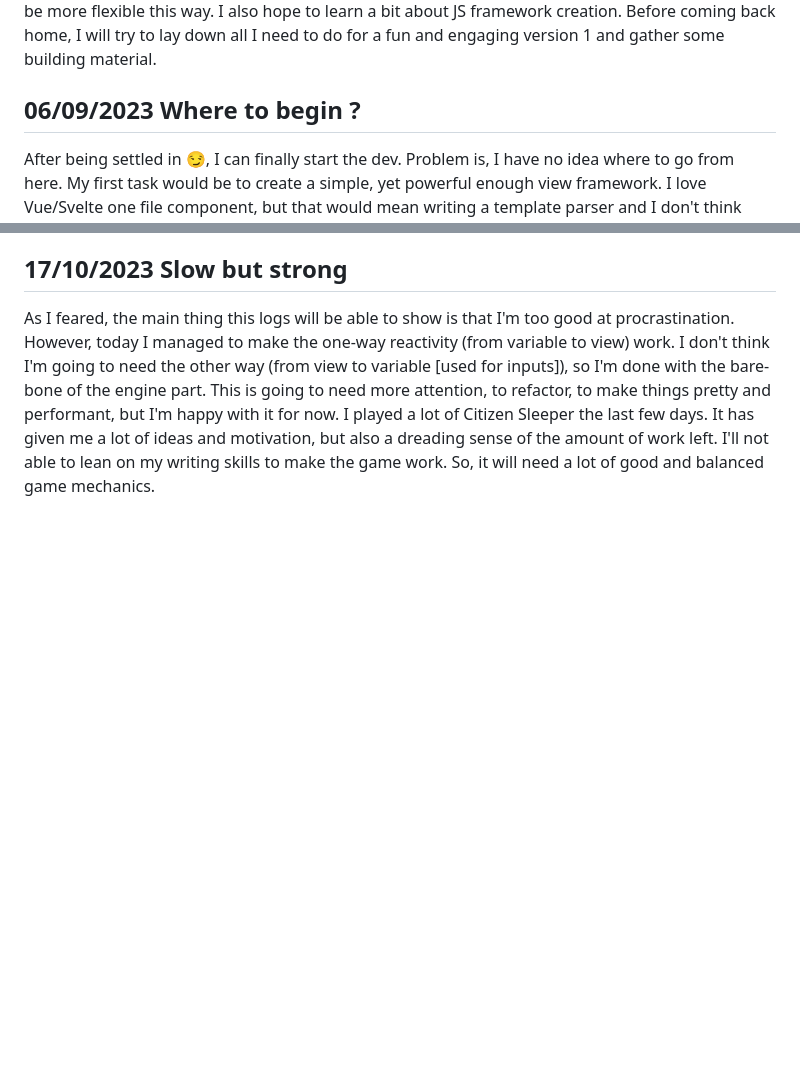
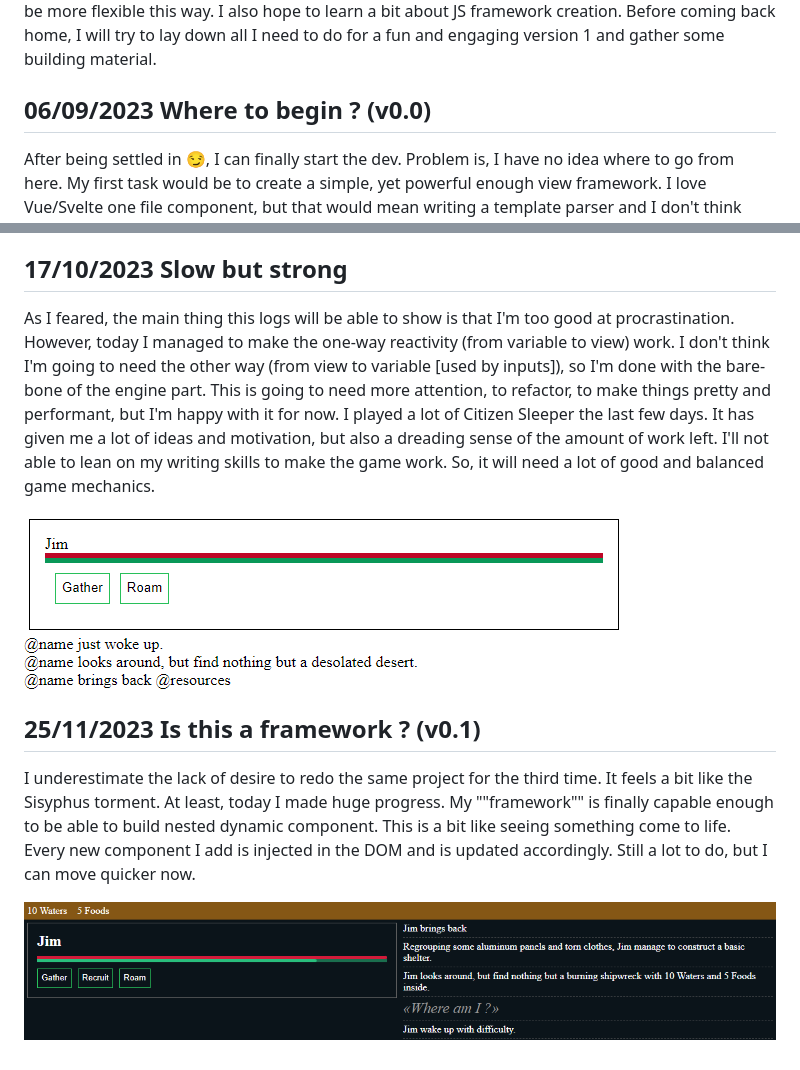
Before and after one commit to GMartigny/settlement3, a Markdown page: logs.md, 2 parts joined by grey strips. GitHub-like rendering; pictures changed too: media/v0.0.png (added), media/v0.1.png (added); blank space fills up the shorter version.

```diff
--- a/logs.md
+++ b/logs.md
@@ -11,7 +11,7 @@ In 2020, with some experience with Vue.js, I [revive the project](https://github
 So, third time the charm I hope. The goal will be to ship a working prototype as soon as possible to avoid scope creep like the first time. Secondly, I choose to create my own "game engine". I don't need anything complicated, and it will be more flexible this way. I also hope to learn a bit about JS framework creation.
 Before coming back home, I will try to lay down all I need to do for a fun and engaging version 1 and gather some building material.
 
-## 06/09/2023 Where to begin ?
+## 06/09/2023 Where to begin ? (v0.0)
 
 After being settled in 😏, I can finally start the dev. Problem is, I have no idea where to go from here. My first task would be to create a simple, yet powerful enough view framework. I love Vue/Svelte one file component, but that would mean writing a template parser and I don't think that's a good idea. I'm more leaning onto a template string style component like React JSX. Then, the issue is how to make reference to a node inside the component.
 Finally, the best solution was inspired by Vue [`h`](https://vuejs.org/guide/extras/render-function.html) function with some memoization to reduce unnecessary renders.
@@ -27,6 +27,16 @@ I didn't get the chance to work as much as I wanted on this because I was busy w
 ## 17/10/2023 Slow but strong
 
 As I feared, the main thing this logs will be able to show is that I'm too good at procrastination.
-However, today I managed to make the one-way reactivity (from variable to view) work. I don't think I'm going to need the other way (from view to variable [used for inputs]), so I'm done with the bare-bone of the engine part. This is going to need more attention, to refactor, to make things pretty and performant, but I'm happy with it for now.
+However, today I managed to make the one-way reactivity (from variable to view) work. I don't think I'm going to need the other way (from view to variable [used by inputs]), so I'm done with the bare-bone of the engine part. This is going to need more attention, to refactor, to make things pretty and performant, but I'm happy with it for now.
 I played a lot of Citizen Sleeper the last few days. It has given me a lot of ideas and motivation, but also a dreading sense of the amount of work left.
 I'll not able to lean on my writing skills to make the game work. So, it will need a lot of good and balanced game mechanics.
+
+![v0.0](./media/v0.0.png)
+
+## 25/11/2023 Is this a framework ? (v0.1)
+
+I underestimate the lack of desire to redo the same project for the third time. It feels a bit like the Sisyphus torment.
+At least, today I made huge progress. My ""framework"" is finally capable enough to be able to build nested dynamic component. This is a bit like seeing something come to life. Every new component I add is injected in the DOM and is updated accordingly.
+Still a lot to do, but I can move quicker now.
+
+![v0.1](./media/v0.1.png)
```
Also changed, not shown: 15 other files.
